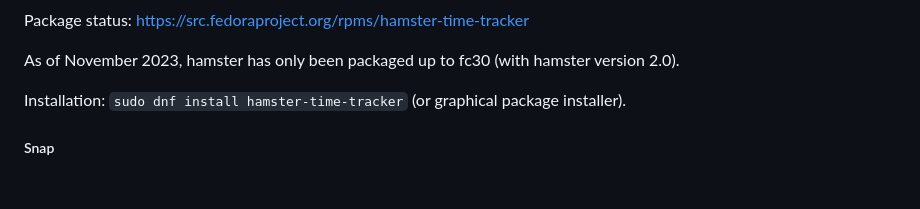
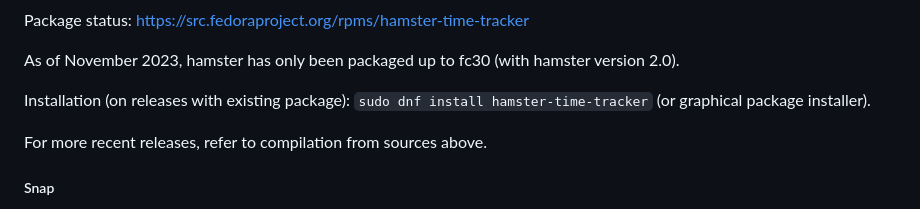
Before and after one commit to projecthamster/hamster, a Markdown page: README.md, the part around the change. Rendered like a GitHub page; blank space fills up the shorter version.

Commit message:
Completed Fedora information

````diff
--- a/README.md
+++ b/README.md
@@ -61,9 +61,11 @@ Package status: https://src.fedoraproject.org/rpms/hamster-time-tracker
 
 As of November 2023, hamster has only been packaged up to fc30 (with hamster version 2.0).
 
-Installation:
+Installation (on releases with existing package):
 ```sudo dnf install hamster-time-tracker```
 (or graphical package installer).
+
+For more recent releases, refer to compilation from sources above.
 
 ##### Snap
 Easy installation on any distribution supporting snap:
````
